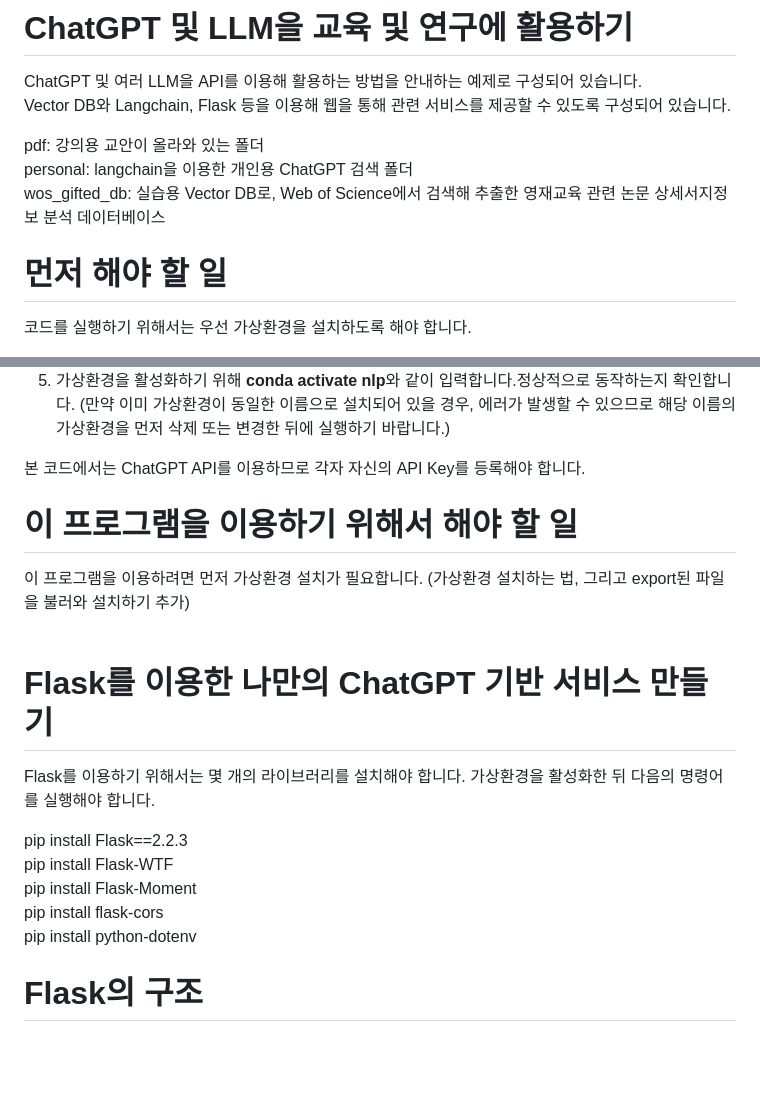
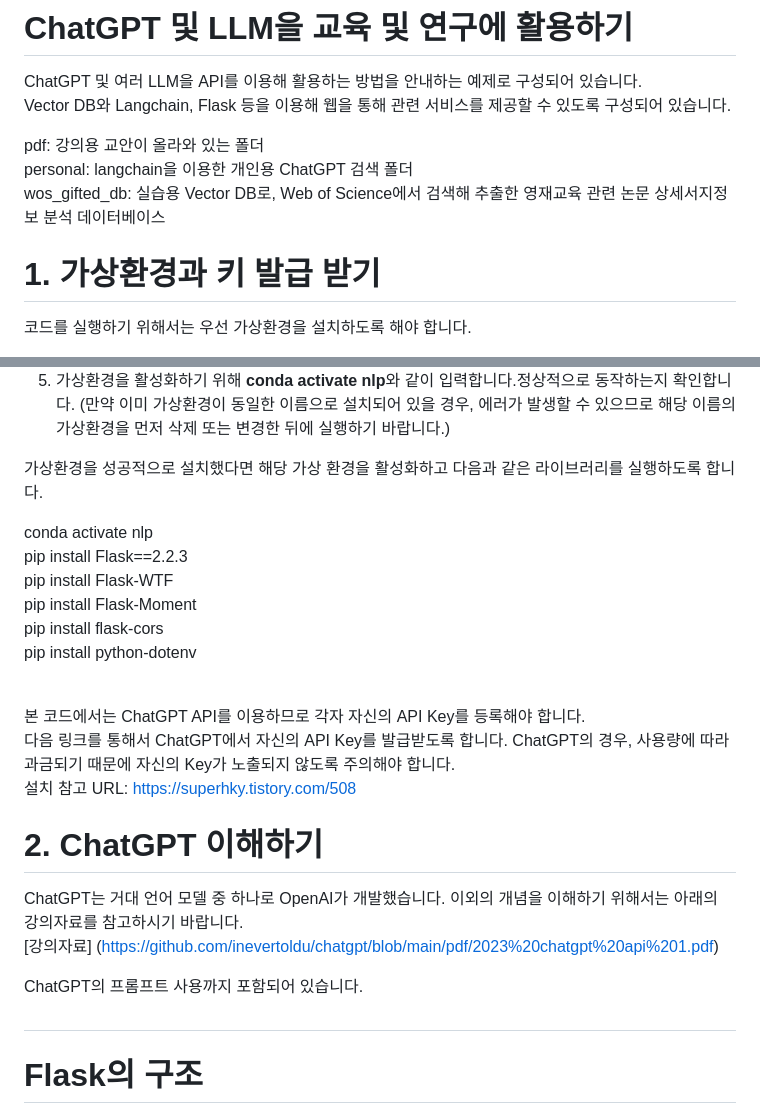
Before and after one commit to inevertoldu/chatgpt, a Markdown page: README.md, 2 parts joined by grey strips. GitHub-like rendering; blank space fills up the shorter version.

```diff
--- a/README.md
+++ b/README.md
@@ -7,7 +7,7 @@ pdf: 강의용 교안이 올라와 있는 폴더<br>
 personal: langchain을 이용한 개인용 ChatGPT 검색 폴더<br>
 wos_gifted_db: 실습용 Vector DB로, Web of Science에서 검색해 추출한 영재교육 관련 논문 상세서지정보 분석 데이터베이스
 
-<H1>먼저 해야 할 일</H1>
+<H1>1. 가상환경과 키 발급 받기</H1>
 
 코드를 실행하기 위해서는 우선 가상환경을 설치하도록 해야 합니다.
 
@@ -18,23 +18,29 @@ wos_gifted_db: 실습용 Vector DB로, Web of Science에서 검색해 추출한
 5) 가상환경을 활성화하기 위해 <b>conda activate nlp</b>와 같이 입력합니다.정상적으로 동작하는지 확인합니다.
 (만약 이미 가상환경이 동일한 이름으로 설치되어 있을 경우, 에러가 발생할 수 있으므로 해당 이름의 가상환경을 먼저 삭제 또는 변경한 뒤에 실행하기 바랍니다.)
 
-본 코드에서는 ChatGPT API를 이용하므로 각자 자신의 API Key를 등록해야 합니다.
-<p></p>
+가상환경을 성공적으로 설치했다면 해당 가상 환경을 활성화하고 다음과 같은 라이브러리를 실행하도록 합니다.
 
-<H1>이 프로그램을 이용하기 위해서 해야 할 일</H1>
-
-이 프로그램을 이용하려면 먼저 가상환경 설치가 필요합니다. (가상환경 설치하는 법, 그리고 export된 파일을 불러와 설치하기 추가)<br><br>
-
-<H1>Flask를 이용한 나만의 ChatGPT 기반 서비스 만들기</H1>
-
-Flask를 이용하기 위해서는 몇 개의 라이브러리를 설치해야 합니다.
-가상환경을 활성화한 뒤 다음의 명령어를 실행해야 합니다.
-
+conda activate nlp<br>
 pip install Flask==2.2.3<br>
 pip install Flask-WTF<br>
 pip install Flask-Moment<br>
 pip install flask-cors<br>
-pip install python-dotenv<br>
+pip install python-dotenv<br><br>
+
+본 코드에서는 ChatGPT API를 이용하므로 각자 자신의 API Key를 등록해야 합니다.<br>
+다음 링크를 통해서 ChatGPT에서 자신의 API Key를 발급받도록 합니다. ChatGPT의 경우, 사용량에 따라 과금되기 때문에 자신의 Key가 노출되지 않도록 주의해야 합니다.<br>
+설치 참고 URL: https://superhky.tistory.com/508<br>
+
+<H1>2. ChatGPT 이해하기</H1>
+
+ChatGPT는 거대 언어 모델 중 하나로 OpenAI가 개발했습니다. 이외의 개념을 이해하기 위해서는 아래의 강의자료를 참고하시기 바랍니다.<br>
+[강의자료] (https://github.com/inevertoldu/chatgpt/blob/main/pdf/2023%20chatgpt%20api%201.pdf)
+
+ChatGPT의 프롬프트 사용까지 포함되어 있습니다.
+
+<H1></H1>
+
+
 
 <H1>Flask의 구조</H1>
 
```
